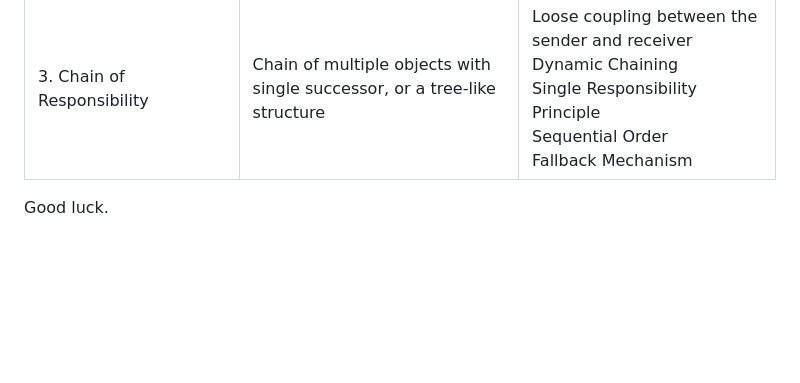
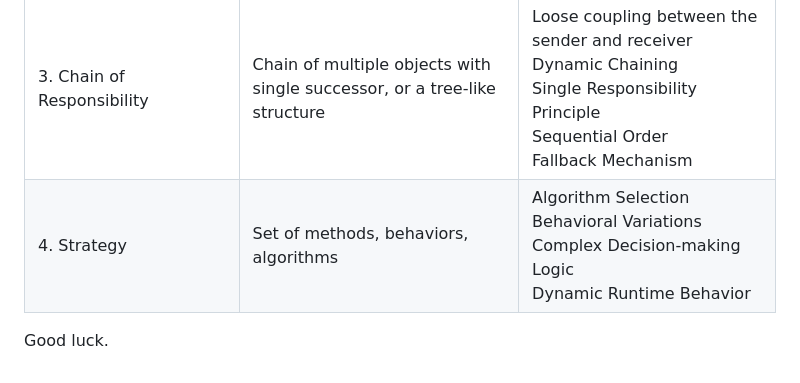
Before and after one commit to mvsenin/Design-Patterns-for-Fontend, a Markdown page: README.md, the part around the change. GitHub-like rendering; blank space fills up the shorter version.

```diff
--- a/README.md
+++ b/README.md
@@ -35,5 +35,6 @@ Below you can see the list (to be updated per demo prepatation and readiness) of
 | 1.&nbsp;Observer  | Number of objects that depend on another object; how the dependent objects stay up to date | Immediately updating all of the dependents (observers) of the subject and notified on its changes |
 | 2.&nbsp;Publisher/Subscriber  | Number of objects that subscribes/listen to other object(s); how the listening objects stay up to date | System handling the sending and receiving of messages, e.g. chat apps |
 | 3.&nbsp;Chain of Responsibility  | Chain of multiple objects with single successor, or a tree-like structure | Loose coupling between the sender and receiver <br /> Dynamic Chaining <br /> Single Responsibility Principle <br /> Sequential Order <br /> Fallback Mechanism |
+| 4.&nbsp;Strategy  | Set of methods, behaviors, algorithms | Algorithm Selection <br /> Behavioral Variations <br /> Complex Decision-making Logic <br /> Dynamic Runtime Behavior |
 
 Good luck.
```
